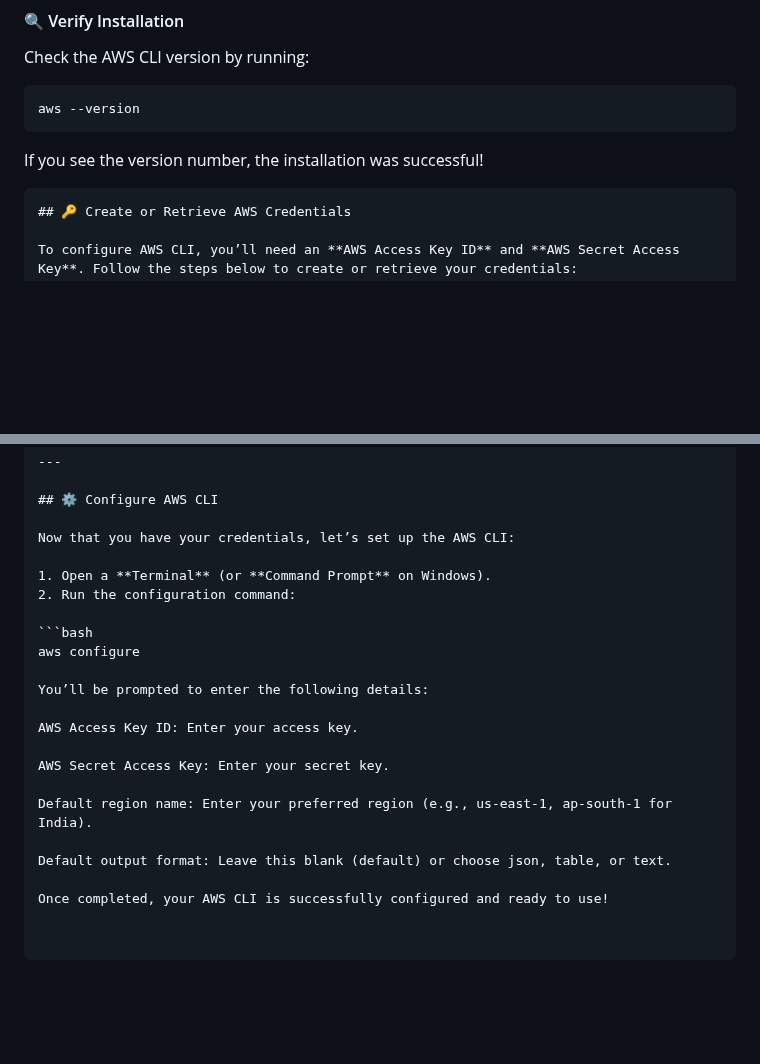
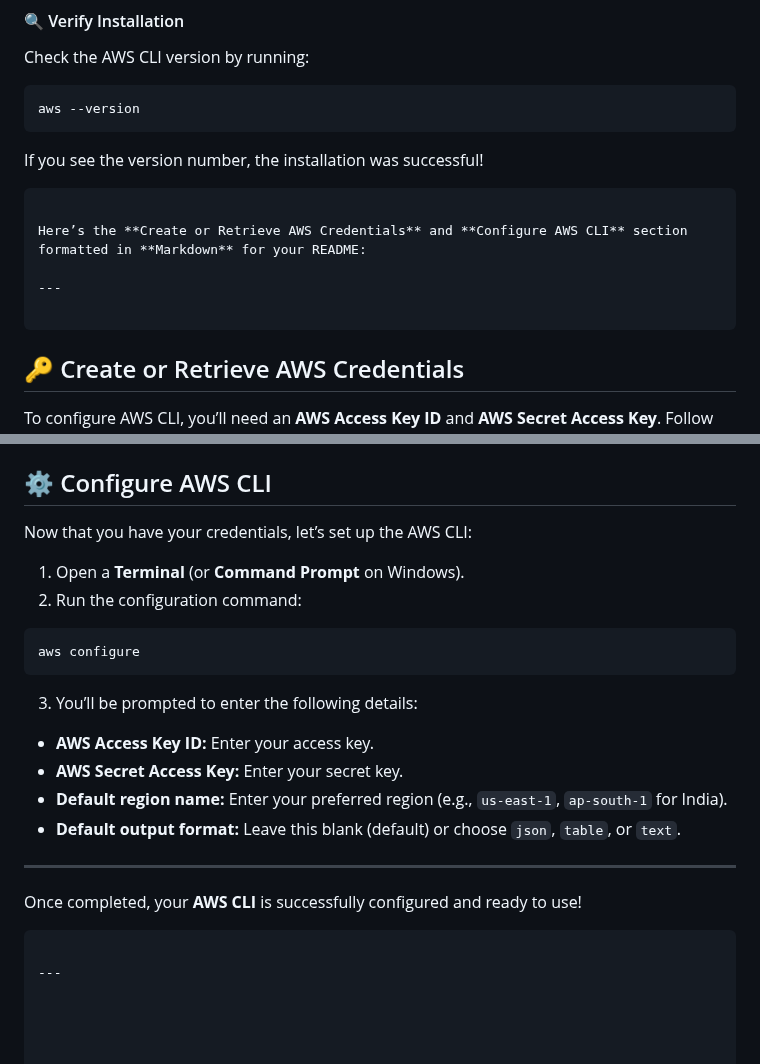
Before and after one commit to Yash5103/pong-game-CI-CD-Pipeline, a Markdown page: README.md, 2 parts joined by grey strips. Rendered like a GitHub page; blank space fills up the shorter version.

````diff
--- a/README.md
+++ b/README.md
@@ -323,6 +323,12 @@ aws --version
 
 If you see the version number, the installation was successful!
 ```
+
+Here’s the **Create or Retrieve AWS Credentials** and **Configure AWS CLI** section formatted in **Markdown** for your README:
+
+---
+
+```
 ## 🔑 Create or Retrieve AWS Credentials
 
 To configure AWS CLI, you’ll need an **AWS Access Key ID** and **AWS Secret Access Key**. Follow the steps below to create or retrieve your credentials:
@@ -364,15 +370,19 @@ Now that you have your credentials, let’s set up the AWS CLI:
 
 ```bash
 aws configure
+```
 
-You’ll be prompted to enter the following details:
+3. You’ll be prompted to enter the following details:
 
-AWS Access Key ID: Enter your access key.
+- **AWS Access Key ID:** Enter your access key.
+- **AWS Secret Access Key:** Enter your secret key.
+- **Default region name:** Enter your preferred region (e.g., `us-east-1`, `ap-south-1` for India).
+- **Default output format:** Leave this blank (default) or choose `json`, `table`, or `text`.
 
-AWS Secret Access Key: Enter your secret key.
+---
 
-Default region name: Enter your preferred region (e.g., us-east-1, ap-south-1 for India).
+Once completed, your **AWS CLI** is successfully configured and ready to use!
 
-Default output format: Leave this blank (default) or choose json, table, or text.
+```
 
-Once completed, your AWS CLI is successfully configured and ready to use!
+---
````
